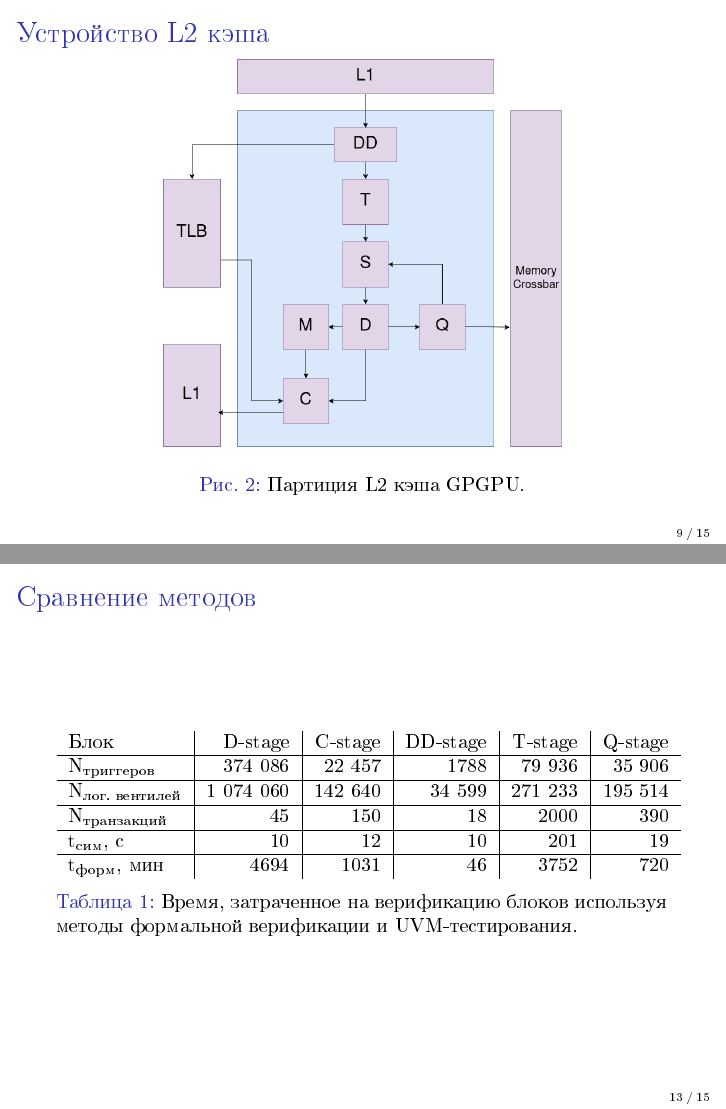
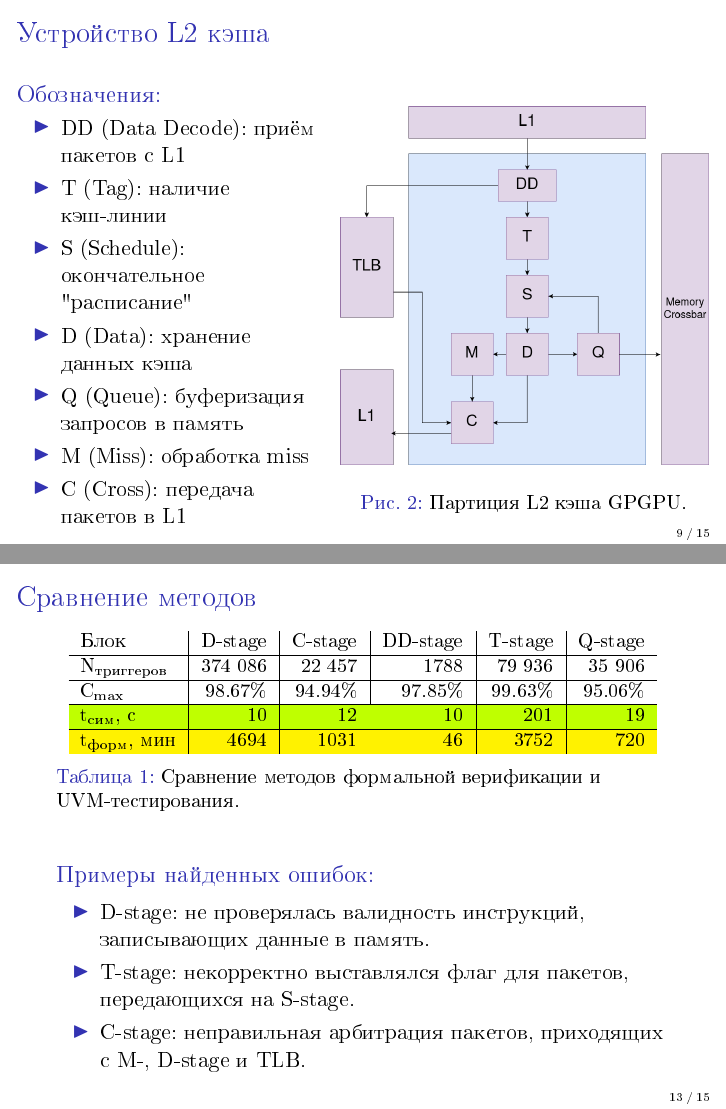
Before and after one commit to neskladovaya/bachelor_thesis, LaTeX slides (pres/pres.tex): pages 9 and 13 of 15, joined at a grey line. The pictures show the PDF file pres/pres.pdf that the author committed with the source.

Commit message:
Update presentation.

```diff
--- a/pres/pres.tex
+++ b/pres/pres.tex
@@ -152,14 +154,37 @@
 			\end{itemize}
 		\end{block}
 
+		\begin{block}{Применима только к синхронным схемам.}
+
+		\end{block}
+
 	\end{frame}
 
 	\begin{frame}{Устройство L2 кэша}
+		\begin{columns}
+			\begin{column}{0.5\textwidth}
+				\begin{block}{Обозначения:}
+					\begin{itemize}
+						\item DD (Data Decode): приём пакетов с L1
+						\item T (Tag): наличие кэш-линии
+						\item S (Schedule): окончательное "расписание"
+						\item D (Data): хранение данных кэша
+						\item Q (Queue): буферизация запросов в память
+						\item M (Miss): обработка miss
+						\item C (Cross): передача пакетов в L1
+					\end{itemize}
+				\end{block}
+			\end{column}
 
-		\begin{figure}[htb]
-			\includegraphics[width=.65\textwidth]{../src/img/l2.png}
-			\caption{\label{fig:cache}Партиция L2 кэша GPGPU.}
-		\end{figure}
+			\begin{column}{0.6\textwidth}
+				\begin{block}{}
+					\begin{figure}[htb]
+						\includegraphics[width=1\textwidth]{../src/img/l2.png}
+						\caption{\label{fig:cache}Партиция L2 кэша GPGPU.}
+					\end{figure}
+				\end{block}
+			\end{column}
+		\end{columns}
 
 	\end{frame}
 
@@ -403,16 +425,24 @@
 			\begin{tabular}{l|r|r|r|r|r}
 				Блок                                                              & D-stage            & C-stage & DD-stage & T-stage & Q-stage \\ \hline
 				$N_{\text{триггеров}}$                                                        & 374 086             & 22 457   & 1788     & 79 936   & 35 906   \\ \hline
-				$N_{\text{лог. вентилей}}$                                              & 1 074 060            & 142 640  & 34 599    & 271 233  & 195 514  \\ \hline
-				$N_{\text{транзакций}}$ & 45 & 150 & 18 & 2000 & 390 \\ \hline
-				$t_{\text{сим}}$, с & 10                 & 12      & 10       & 201     & 19      \\ \hline
-				$t_{\text{форм}}$, мин                         & 4694 & 1031    & 46       & 3752    & 720     \\
+				%$N_{\text{лог. вентилей}}$                                              & 1 074 060            & 142 640  & 34 599    & 271 233  & 195 514  \\ \hline
+				%$N_{\text{транзакций}}$ & 45 & 150 & 18 & 2000 & 390 \\ \hline
+				$C_{\text{max}}$ & 98.67\% & 94.94\% & 97.85\% & 99.63\% & 95.06\% \\ \hline
+				\rowcolor{lime} $t_{\text{сим}}$, с & 10                 & 12      & 10       & 201     & 19      \\ \hline
+				\rowcolor{yellow} $t_{\text{форм}}$, мин                         & 4694 & 1031    & 46       & 3752    & 720     \\
 
 			\end{tabular}
-			\caption{Время, затраченное на верификацию блоков используя методы формальной верификации и UVM-тестирования.}
+			\caption{Сравнение методов формальной верификации и UVM-тестирования.}
 			\label{tab:main-table}
 		\end{table}
 
+		\begin{block}{Примеры найденных ошибок:}
+			\begin{itemize}
+				\item D-stage: не проверялась валидность инструкций, записывающих данные в память.
+				\item T-stage: некорректно выставлялся флаг для пакетов, передающихся на S-stage.
+				\item С-stage: неправильная арбитрация пакетов, приходящих с M-, D-stage и TLB.
+			\end{itemize}
+		\end{block}
 	\end{frame}
 
 	\begin{frame}{Выводы}
```
Also changed, not shown: src/02_intro.tex (+3 -3 lines), src/05_formal.tex (+1 -1 lines), src/07_cache.tex (+8 -12 lines), pres/pres.pdf, thesis.pdf, pres/pres.tex (31 more changed lines).
